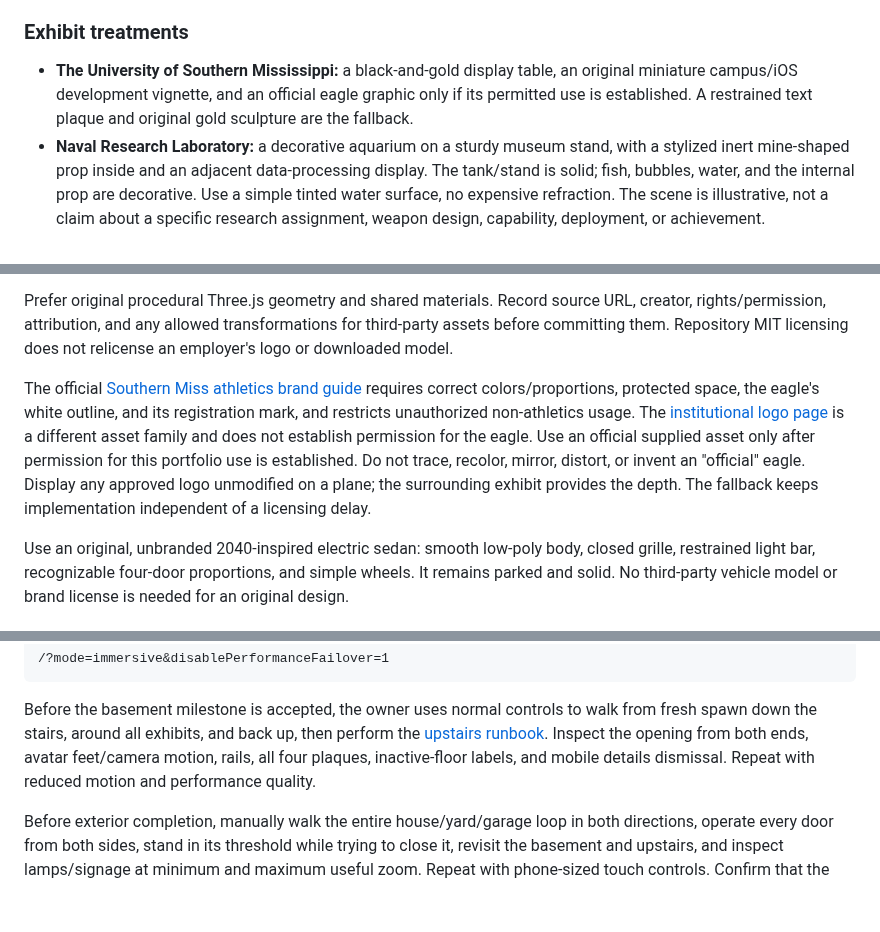
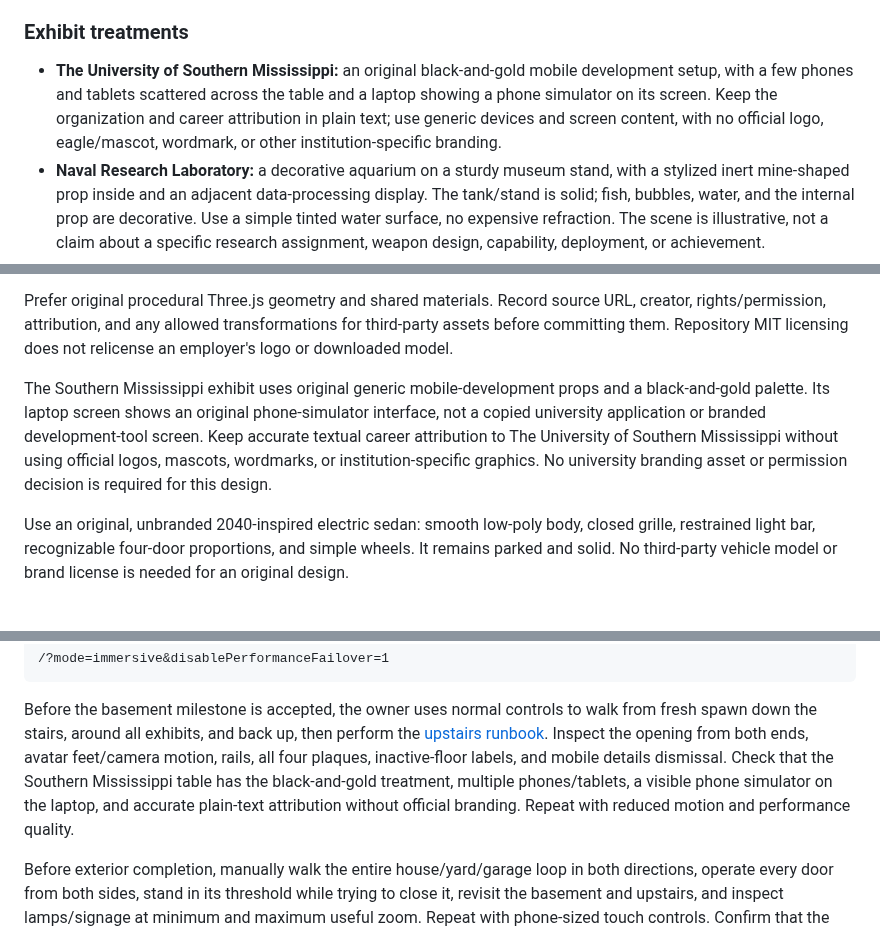
Before and after one commit to futuroptimist/danielsmith.io, a Markdown page: docs/design/house-expansion.md, 3 parts joined by grey strips. GitHub-like rendering; blank space fills up the shorter version.

Commit message:
📝 : – Use a generic mobile-development exhibit
Replace the Southern Mississippi branding proposal with original
black-and-gold devices and a laptop phone simulator. Preserve textual
career attribution and update the walkthrough acceptance criteria.

```diff
--- a/docs/design/house-expansion.md
+++ b/docs/design/house-expansion.md
@@ -198,10 +198,12 @@ must not have to enter WebGL to read any career content.
 
 ### Exhibit treatments
 
-- **The University of Southern Mississippi:** a black-and-gold display table,
-  an original miniature campus/iOS development vignette, and an official eagle
-  graphic only if its permitted use is established. A restrained text plaque
-  and original gold sculpture are the fallback.
+- **The University of Southern Mississippi:** an original black-and-gold mobile
+  development setup, with a few phones and tablets scattered across the table
+  and a laptop showing a phone simulator on its screen. Keep the organization
+  and career attribution in plain text; use generic devices and screen content,
+  with no official logo, eagle/mascot, wordmark, or other institution-specific
+  branding.
 - **Naval Research Laboratory:** a decorative aquarium on a sturdy museum stand,
   with a stylized inert mine-shaped prop inside and an adjacent data-processing
   display. The tank/stand is solid; fish, bubbles, water, and the internal prop
@@ -298,15 +300,12 @@ URL, creator, rights/permission, attribution, and any allowed transformations fo
 third-party assets before committing them. Repository MIT licensing does not
 relicense an employer's logo or downloaded model.
 
-The official [Southern Miss athletics brand guide](https://southernmiss.com/documents/download/2025/9/25/USM_BrandingGuide_Updated2024.pdf)
-requires correct colors/proportions, protected space, the eagle's white outline,
-and its registration mark, and restricts unauthorized non-athletics usage. The
-[institutional logo page](https://www.usm.edu/university-communications/university-logo.php)
-is a different asset family and does not establish permission for the eagle.
-Use an official supplied asset only after permission for this portfolio use is
-established. Do not trace, recolor, mirror, distort, or invent an "official" eagle.
-Display any approved logo unmodified on a plane; the surrounding exhibit provides
-the depth. The fallback keeps implementation independent of a licensing delay.
+The Southern Mississippi exhibit uses original generic mobile-development props
+and a black-and-gold palette. Its laptop screen shows an original phone-simulator
+interface, not a copied university application or branded development-tool screen.
+Keep accurate textual career attribution to The University of Southern Mississippi
+without using official logos, mascots, wordmarks, or institution-specific graphics.
+No university branding asset or permission decision is required for this design.
 
 Use an original, unbranded 2040-inspired electric sedan: smooth low-poly body,
 closed grille, restrained light bar, recognizable four-door proportions, and
@@ -602,7 +601,10 @@ Before the basement milestone is accepted, the owner uses normal controls to wal
 spawn down the stairs, around all exhibits, and back up, then perform the
 [upstairs runbook](../qa/upstairs-stairs.md). Inspect the opening from both ends,
 avatar feet/camera motion, rails, all four plaques, inactive-floor labels, and
-mobile details dismissal. Repeat with reduced motion and performance quality.
+mobile details dismissal. Check that the Southern Mississippi table has the
+black-and-gold treatment, multiple phones/tablets, a visible phone simulator on
+the laptop, and accurate plain-text attribution without official branding.
+Repeat with reduced motion and performance quality.
 
 Before exterior completion, manually walk the entire house/yard/garage loop in
 both directions, operate every door from both sides, stand in its threshold while
```
Also changed, not shown: other parts of docs/design/house-expansion.md (+1 -3 lines).
